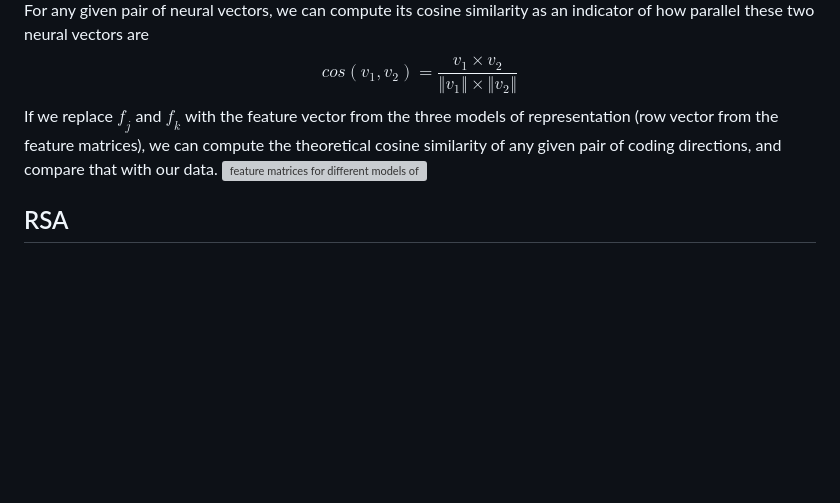
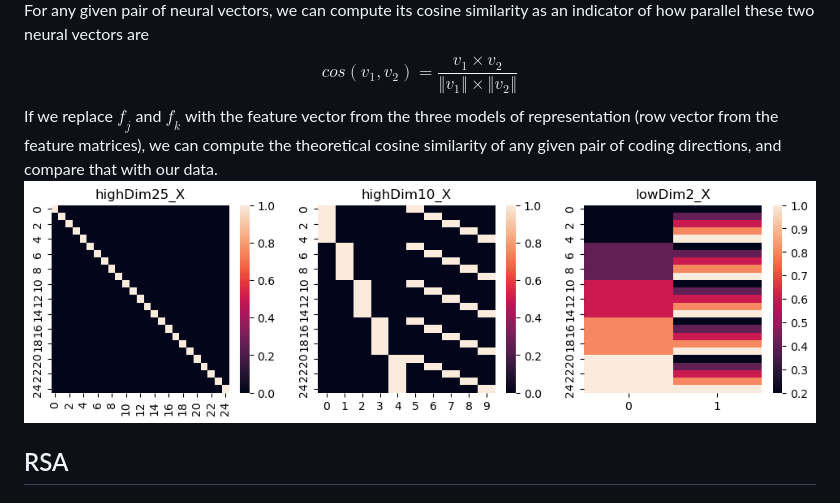
Before and after one commit to ZiluLiang/Pirate-fMRI_Analysis, a Markdown page: scripts/multivariate/MultivariateAnalysisPipeline.md, the part around the change. GitHub-like rendering; blank space fills up the shorter version; grey boxes are pictures that could not be loaded.

```diff
--- a/scripts/multivariate/MultivariateAnalysisPipeline.md
+++ b/scripts/multivariate/MultivariateAnalysisPipeline.md
@@ -35,7 +35,7 @@ $$
 cos⁡(𝑣_1, 𝑣_2)=  \frac{𝑣_1 \times 𝑣_2}{\left\Vert 𝑣_1 \right\Vert \times \left\Vert 𝑣_2 \right\Vert}
 $$
 If we replace $𝑓_𝑗$   and $𝑓_𝑘$ with the feature vector from the three models of representation (row vector from the feature matrices), we can compute the theoretical cosine similarity of any given pair of coding directions, and compare that with our data.
-![feature matrices for different models of representation](<img src="/plot/featurematrix_by_representationmodels.png"/>)
+![feature matrices for different models of representation](/plot/featurematrix_by_representationmodels.png)
 
 
 ## RSA
```
Also changed, not shown: AnalysisPlanNoteBook.md (+2 -1 lines).
